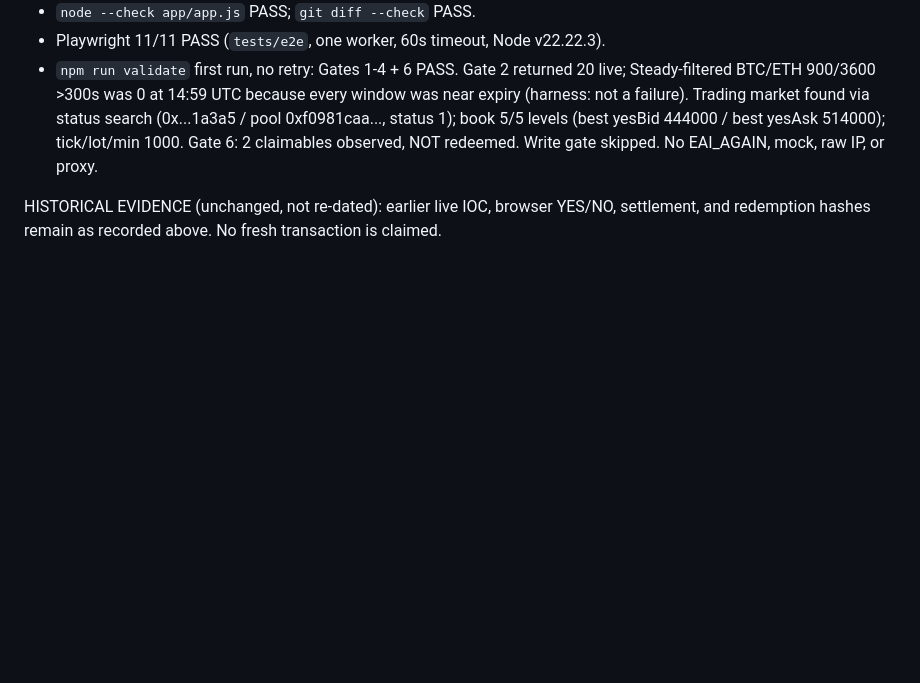
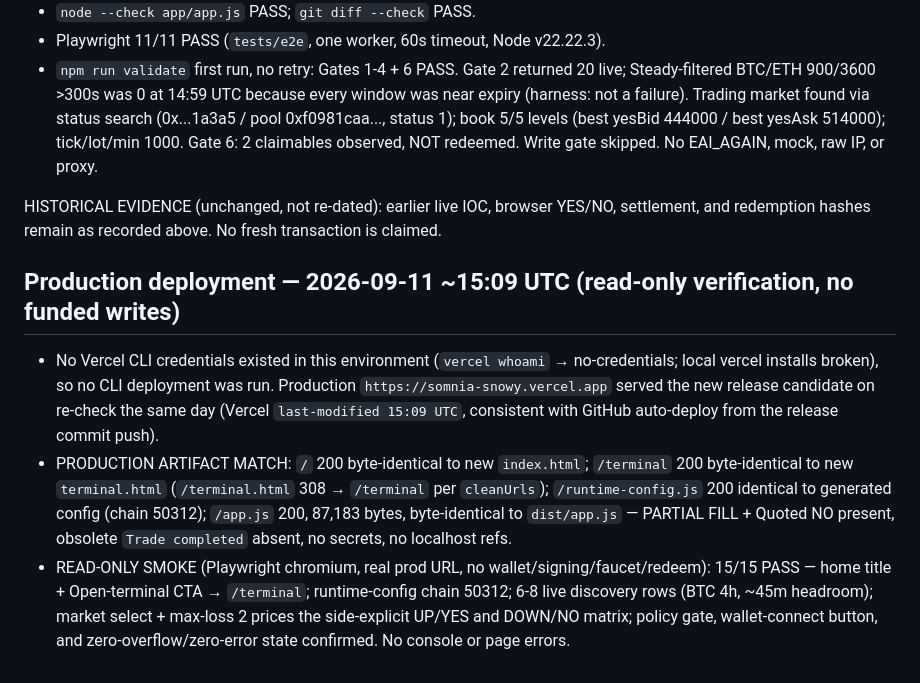
Before and after one commit to unifyWeb3/steady, a Markdown page: research/28-handoff-state.md, the part around the change. Drawn GitHub-style; blank space fills up the shorter version.

Commit message:
docs: record production deployment verification

```diff
--- a/research/28-handoff-state.md
+++ b/research/28-handoff-state.md
@@ -331,3 +331,9 @@ FRESH EVIDENCE (exact worktree verified before the release commit):
 - `npm run validate` first run, no retry: Gates 1-4 + 6 PASS. Gate 2 returned 20 live; Steady-filtered BTC/ETH 900/3600 >300s was 0 at 14:59 UTC because every window was near expiry (harness: not a failure). Trading market found via status search (0x...1a3a5 / pool 0xf0981caa..., status 1); book 5/5 levels (best yesBid 444000 / best yesAsk 514000); tick/lot/min 1000. Gate 6: 2 claimables observed, NOT redeemed. Write gate skipped. No EAI_AGAIN, mock, raw IP, or proxy.
 
 HISTORICAL EVIDENCE (unchanged, not re-dated): earlier live IOC, browser YES/NO, settlement, and redemption hashes remain as recorded above. No fresh transaction is claimed.
+
+## Production deployment — 2026-09-11 ~15:09 UTC (read-only verification, no funded writes)
+
+- No Vercel CLI credentials existed in this environment (`vercel whoami` → no-credentials; local vercel installs broken), so no CLI deployment was run. Production `https://somnia-snowy.vercel.app` served the new release candidate on re-check the same day (Vercel `last-modified 15:09 UTC`, consistent with GitHub auto-deploy from the release commit push).
+- PRODUCTION ARTIFACT MATCH: `/` 200 byte-identical to new `index.html`; `/terminal` 200 byte-identical to new `terminal.html` (`/terminal.html` 308 → `/terminal` per `cleanUrls`); `/runtime-config.js` 200 identical to generated config (chain 50312); `/app.js` 200, 87,183 bytes, byte-identical to `dist/app.js` — PARTIAL FILL + Quoted NO present, obsolete `Trade completed` absent, no secrets, no localhost refs.
+- READ-ONLY SMOKE (Playwright chromium, real prod URL, no wallet/signing/faucet/redeem): 15/15 PASS — home title + Open-terminal CTA → `/terminal`; runtime-config chain 50312; 6-8 live discovery rows (BTC 4h, ~45m headroom); market select + max-loss 2 prices the side-explicit UP/YES and DOWN/NO matrix; policy gate, wallet-connect button, and zero-overflow/zero-error state confirmed. No console or page errors.
```
Also changed, not shown: IMPLEMENTATION-STATUS.md (+4 -0 lines), research/RESEARCH-LOG.md (+6 -0 lines).
